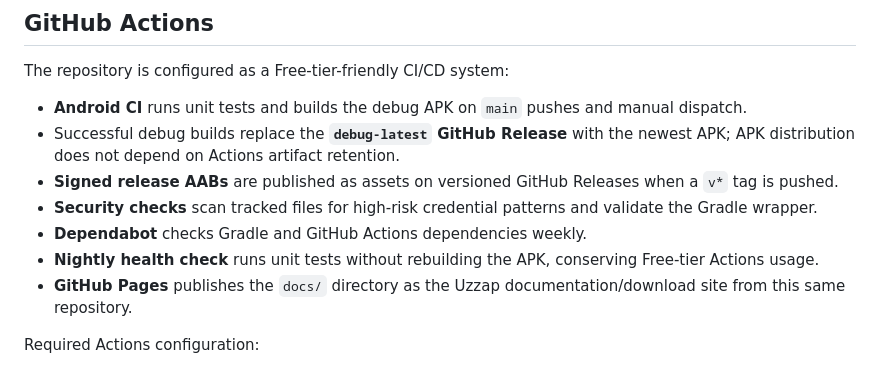
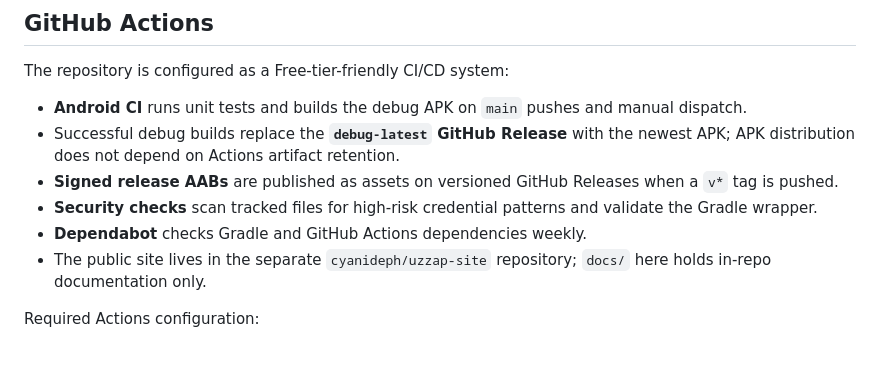
Before and after one commit to cyanideph/UzzapAndroid, a Markdown page: README.md, the part around the change. GitHub-like rendering.

Commit message:
Docs: site lives in uzzap-site repo

```diff
--- a/README.md
+++ b/README.md
@@ -276,8 +276,7 @@ The repository is configured as a Free-tier-friendly CI/CD system:
 - **Signed release AABs** are published as assets on versioned GitHub Releases when a `v*` tag is pushed.
 - **Security checks** scan tracked files for high-risk credential patterns and validate the Gradle wrapper.
 - **Dependabot** checks Gradle and GitHub Actions dependencies weekly.
-- **Nightly health check** runs unit tests without rebuilding the APK, conserving Free-tier Actions usage.
-- **GitHub Pages** publishes the `docs/` directory as the Uzzap documentation/download site from this same repository.
+- The public site lives in the separate `cyanideph/uzzap-site` repository; `docs/` here holds in-repo documentation only.
 
 Required Actions configuration:
 
```
